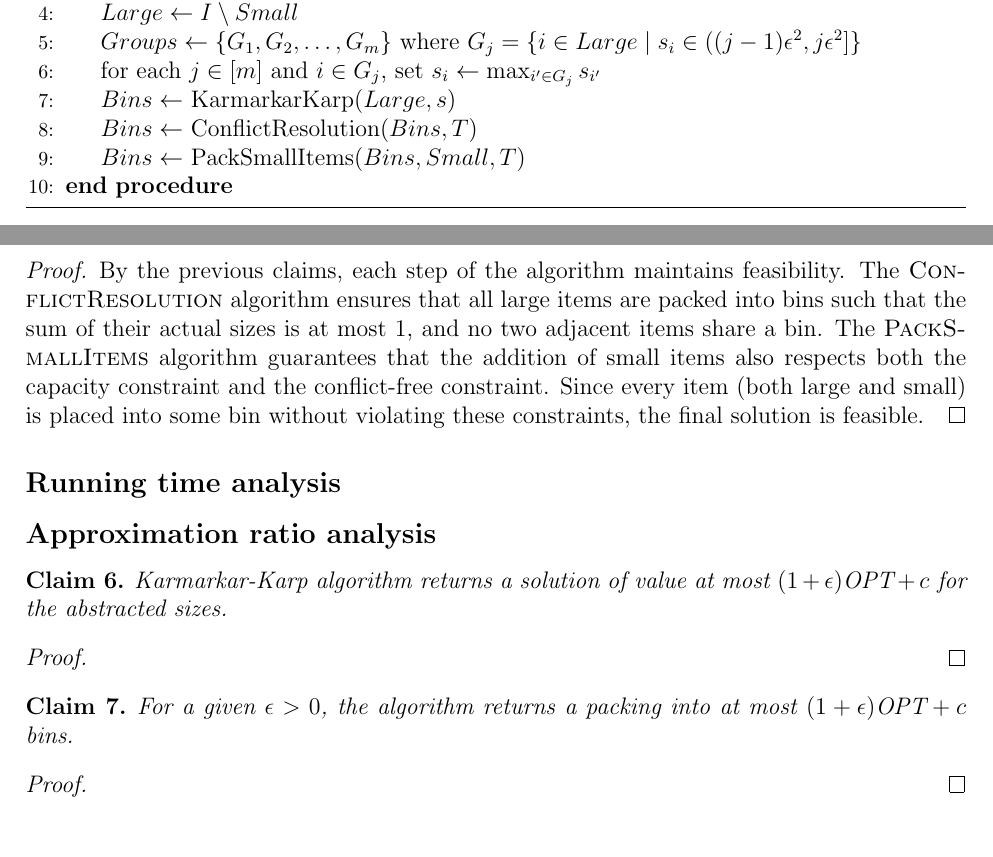
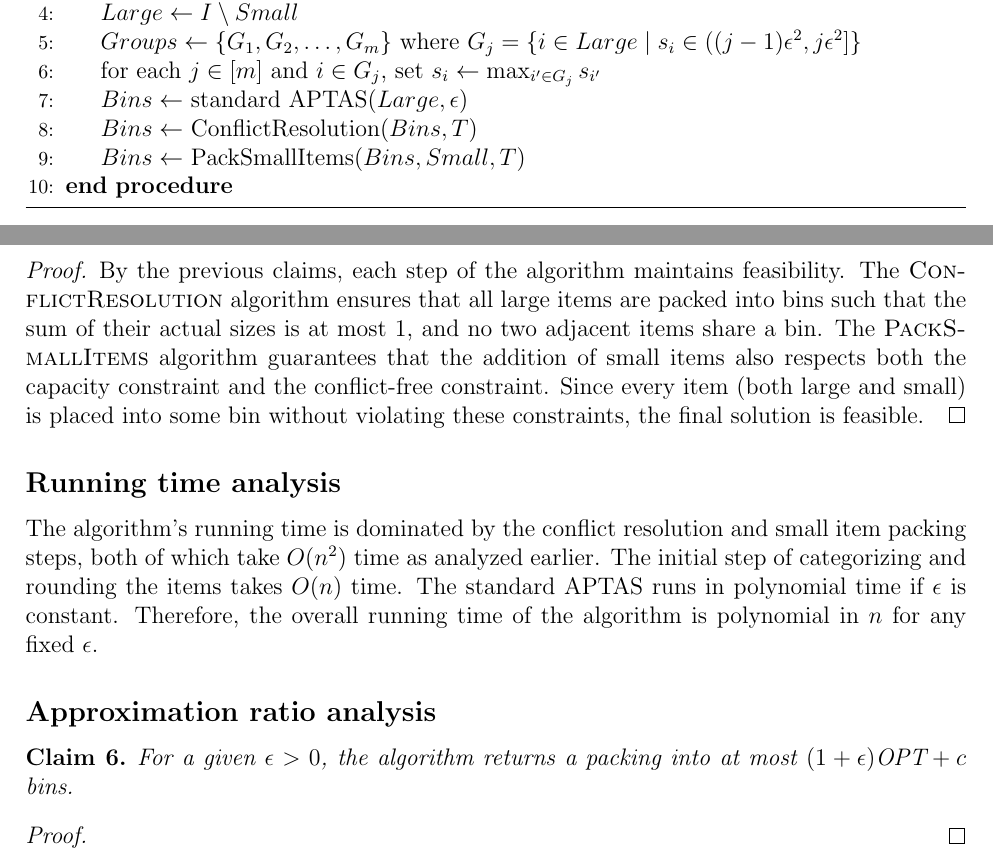
Before and after one commit to IlayMenahem/approximation-algorithms, a LaTeX problem sheet (hw3/hw3_sol.tex, which reads hw3/sections/4.tex): two parts of pages 5 and 6 of 8, joined at a grey line, cut so that both start at the same text. Compiled offline with pdfLaTeX.

Commit message:
Use standard APTAS instead of Karmarkar-Karp
Replace explicit Karmarkar-Karp mentions with a generic standard
APTAS throughout (text and pseudocode). Add a running time analysis
paragraph showing polynomial time for fixed eps. Remove the redundant
claim and empty proof about Karmarkar-Karp's guarantee.

```diff
--- a/hw3/sections/4.tex
+++ b/hw3/sections/4.tex
@@ -166,8 +166,8 @@ Finally, we will describe the APTAS for Bin Packing with Trees.
     \State $Groups \gets \{G_1, G_2, \ldots, G_m\}$ where $G_j = \{i \in Large \mid s_i \in ((j-1)\eps^2, j\eps^2]\}$
     \State for each $j \in [m]$ and $i \in G_j$, set $s_i \gets \max_{i' \in G_j} s_{i'}$
 
-    % solve the problem for the large items without taking into account the conflicts
-    \State $Bins \gets$ KarmarkarKarp($Large, s$)
+    % get an APTAS for the abstracted sizes
+    \State $Bins \gets$ standard APTAS($Large, \eps$)
 
     % resolve the conflicts
     \State $Bins \gets$ ConflictResolution($Bins, T$)
@@ -189,17 +189,9 @@ By the previous claims, each step of the algorithm maintains feasibility. The \t
 \end{proof}
 
 \subsection*{Running time analysis}
+The algorithm's running time is dominated by the conflict resolution and small item packing steps, both of which take $O(n^2)$ time as analyzed earlier. The initial step of categorizing and rounding the items takes $O(n)$ time. The standard APTAS runs in polynomial time if $\eps$ is constant. Therefore, the overall running time of the algorithm is polynomial in $n$ for any fixed $\eps$.
 
 \subsection*{Approximation ratio analysis}
-\begin{claim}
-Karmarkar-Karp algorithm returns a solution of value at most $(1 + \eps)\text{OPT} + c$ for the abstracted sizes.
-\end{claim}
-
-\begin{proof}
-
-\end{proof}
-
-
 \begin{claim}
 For a given $\eps > 0$, the algorithm returns a packing into at most $(1 + \eps)\text{OPT} + c$ bins.
 \end{claim}
```
Also changed, not shown: hw3/sections/4.tex (4 more changed lines).
